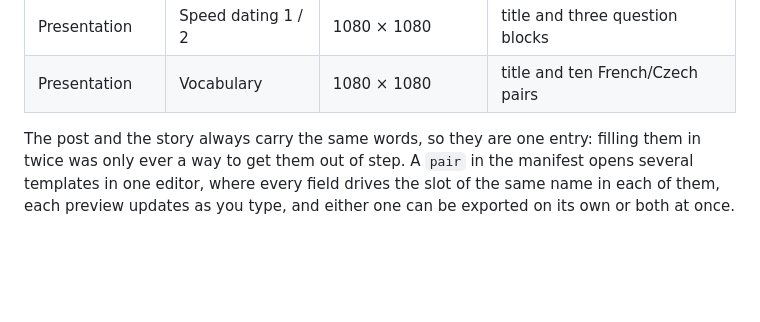
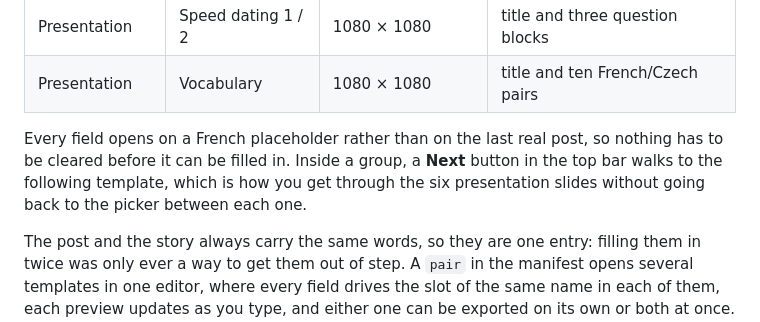
Before and after one commit to SchndrDavid/fracify, a Markdown page: README.md, the part around one of its changes. Drawn GitHub-style; blank space fills up the shorter version.

```diff
--- a/README.md
+++ b/README.md
@@ -25,6 +25,12 @@ redraws artwork. The picker groups them the way the manifest says.
 | Presentation | Discussion 1 / 2 | 1080 × 1080 | title and three question blocks |
 | Presentation | Speed dating 1 / 2 | 1080 × 1080 | title and three question blocks |
 | Presentation | Vocabulary | 1080 × 1080 | title and ten French/Czech pairs |
+
+Every field opens on a French placeholder rather than on the last real post,
+so nothing has to be cleared before it can be filled in. Inside a group, a
+**Next** button in the top bar walks to the following template, which is how you
+get through the six presentation slides without going back to the picker between
+each one.
 
 The post and the story always carry the same words, so they are one entry:
 filling them in twice was only ever a way to get them out of step. A `pair` in
```
Also changed, not shown: other parts of README.md (+6 -2 lines), docs/screenshot.jpg, 3 other files.
